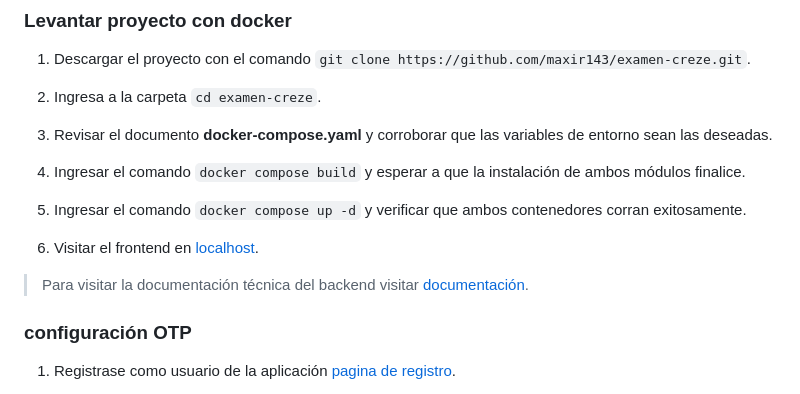
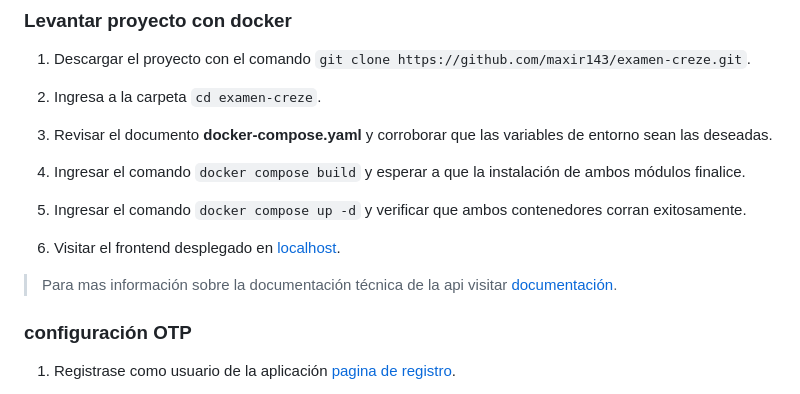
Before and after one commit to maxir143/examen-creze, a Markdown page: README.md, the part around the change. Drawn GitHub-style.

Commit message:
docs: improve clarity in README.md for frontend access and API documentation instructions

```diff
--- a/README.md
+++ b/README.md
@@ -55,9 +55,9 @@
 
 5. Ingresar el comando `docker compose up -d` y verificar que ambos contenedores corran exitosamente.
 
-6. Visitar el frontend en [localhost](http://localhost:3005/).
+6. Visitar el frontend desplegado en [localhost](http://localhost:3005/).
 
-> Para visitar la documentación técnica del backend visitar [documentación](http://localhost:3001/api/docs).
+> Para mas información sobre la documentación técnica de la api visitar [documentación](http://localhost:3001/api/docs).
 
 ### configuración OTP
 
```
